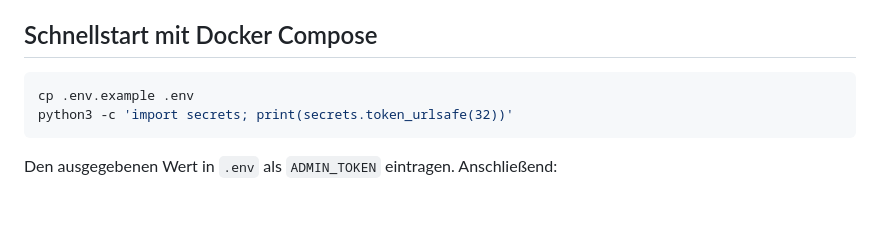
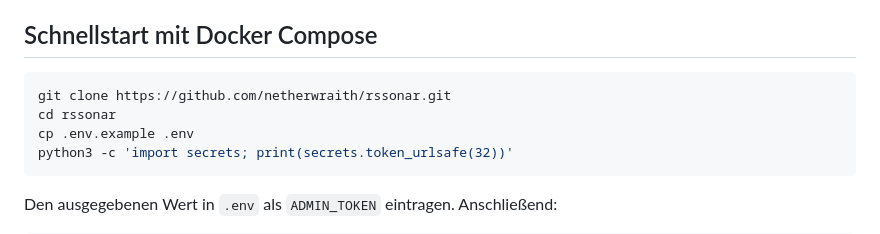
Before and after one commit to netherwraith/RSSonar, a Markdown page: README.de.md, the part around the change. Rendered like a GitHub page; blank space fills up the shorter version.

````diff
--- a/README.de.md
+++ b/README.de.md
@@ -19,6 +19,8 @@
 ## Schnellstart mit Docker Compose
 
 ```sh
+git clone https://github.com/netherwraith/rssonar.git
+cd rssonar
 cp .env.example .env
 python3 -c 'import secrets; print(secrets.token_urlsafe(32))'
 ```
````
Also changed, not shown: README.MD (+2 -0 lines).
